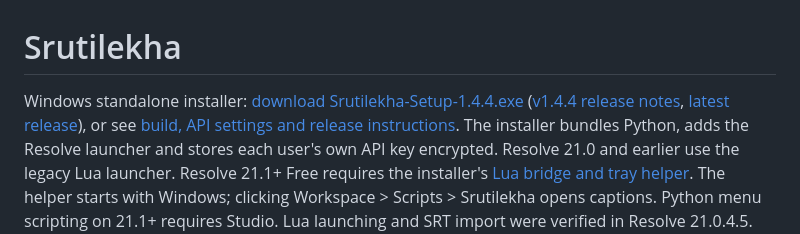
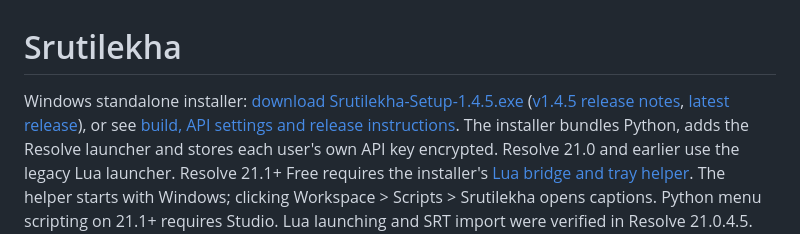
Before and after one commit to mahadeva112/Shrutilekha-SRT, a Markdown page: README.md, the part around the change. Rendered like a GitHub page.

Commit message:
Point README downloads at the v1.4.5 release
Co-Authored-By: Claude Opus 5.5 <noreply@anthropic.com>

```diff
--- a/README.md
+++ b/README.md
@@ -1,6 +1,6 @@
 # Srutilekha
 
-Windows standalone installer: [download Srutilekha-Setup-1.4.4.exe](https://github.com/mahadeva112/Shrutilekha-SRT/releases/download/v1.4.4/Srutilekha-Setup-1.4.4.exe) ([v1.4.4 release notes](https://github.com/mahadeva112/Shrutilekha-SRT/releases/tag/v1.4.4), [latest release](https://github.com/mahadeva112/Shrutilekha-SRT/releases/latest)), or see [build, API settings and release instructions](docs/windows-release.md).
+Windows standalone installer: [download Srutilekha-Setup-1.4.5.exe](https://github.com/mahadeva112/Shrutilekha-SRT/releases/download/v1.4.5/Srutilekha-Setup-1.4.5.exe) ([v1.4.5 release notes](https://github.com/mahadeva112/Shrutilekha-SRT/releases/tag/v1.4.5), [latest release](https://github.com/mahadeva112/Shrutilekha-SRT/releases/latest)), or see [build, API settings and release instructions](docs/windows-release.md).
 The installer bundles Python, adds the Resolve launcher and stores each user's own API key encrypted.
 Resolve 21.0 and earlier use the legacy Lua launcher. Resolve 21.1+ Free requires the installer's [Lua bridge and tray helper](docs/resolve-bridge.md). The helper starts with Windows; clicking Workspace > Scripts > Srutilekha opens captions. Python menu scripting on 21.1+ requires Studio.
 Lua launching and SRT import were verified in Resolve 21.0.4.5. See [validation scope](docs/validation.md) for remaining checks. Public stable releases appear through the app's update checker. Use Check for updates, then Install update.
```
